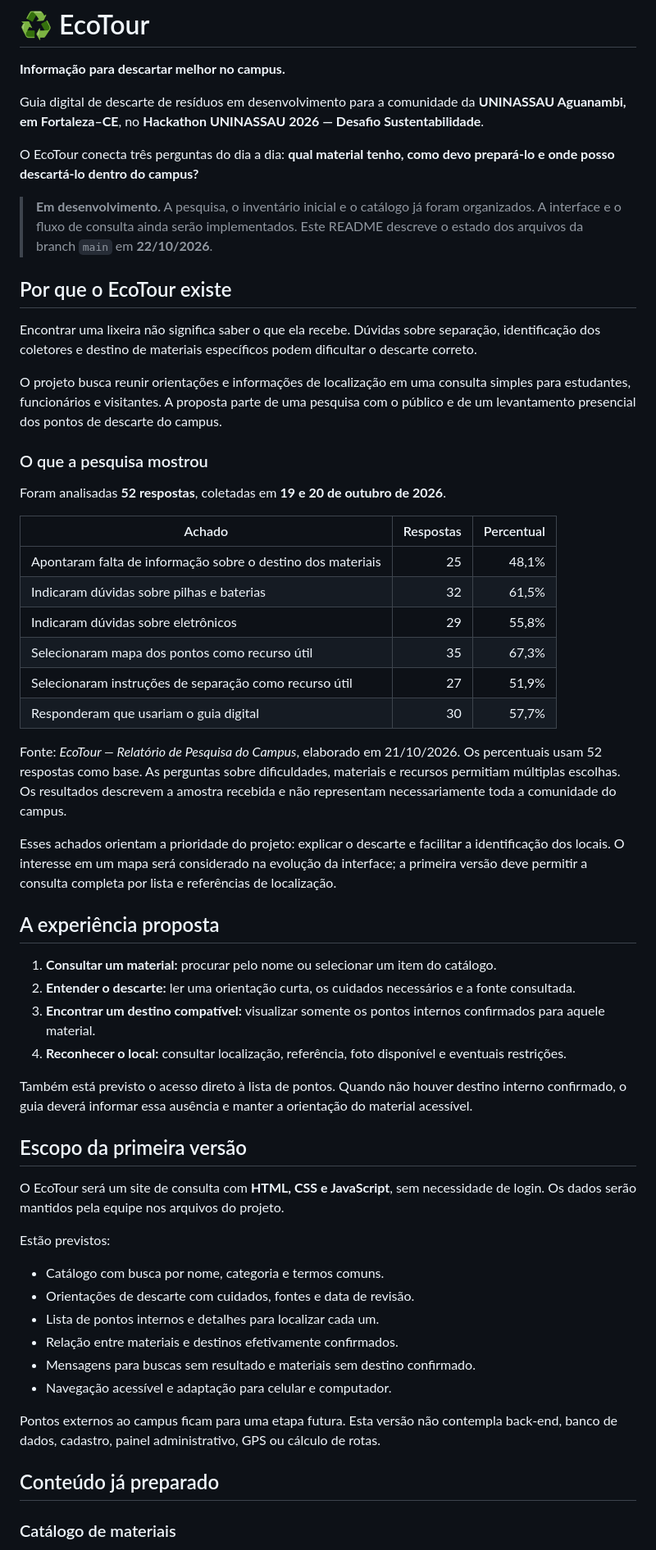
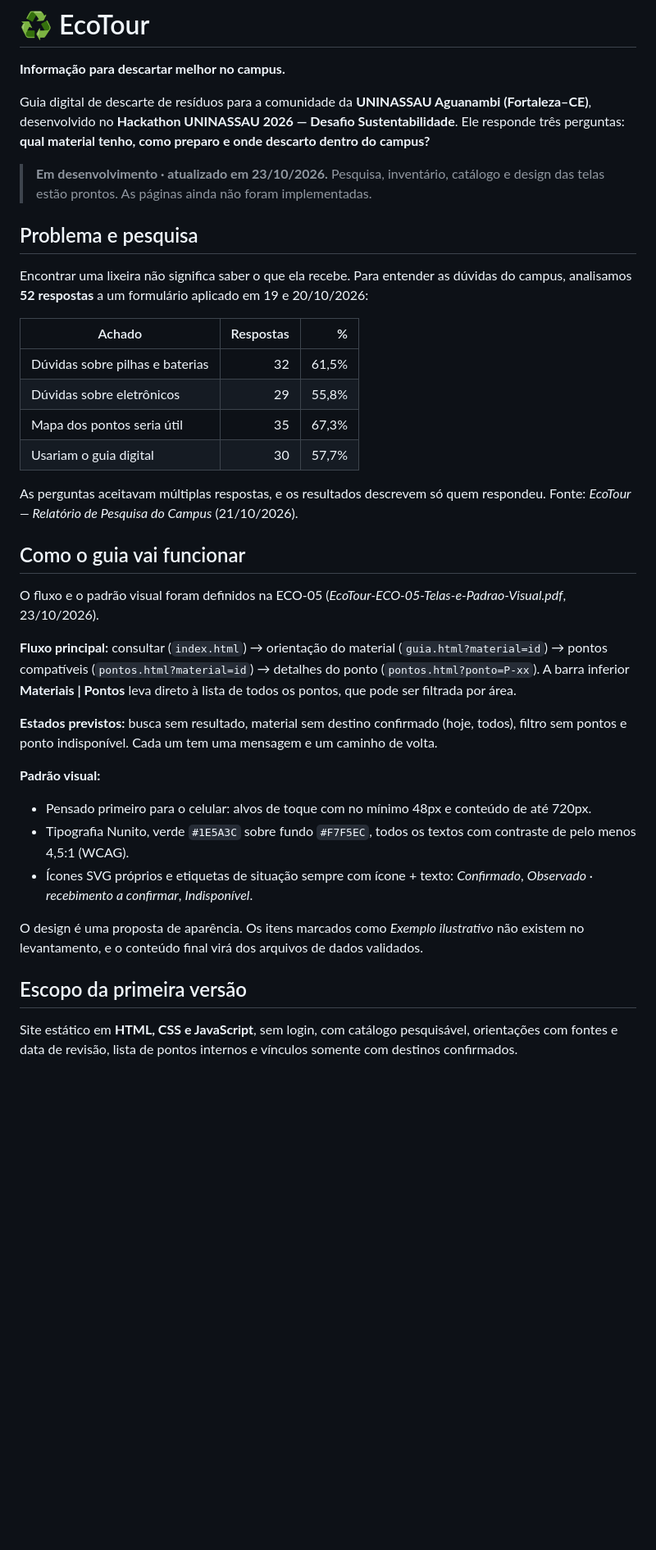
Before and after one commit to alanfelipe01/EcoTour, a Markdown page: README.md, the part around one of its changes. Shown at 82% size. Drawn GitHub-style; blank space fills up the shorter version.

```diff
--- a/README.md
+++ b/README.md
@@ -2,60 +2,40 @@
 
 **Informação para descartar melhor no campus.**
 
-Guia digital de descarte de resíduos em desenvolvimento para a comunidade da **UNINASSAU Aguanambi, em Fortaleza–CE**, no **Hackathon UNINASSAU 2026 — Desafio Sustentabilidade**.
+Guia digital de descarte de resíduos para a comunidade da **UNINASSAU Aguanambi (Fortaleza–CE)**, desenvolvido no **Hackathon UNINASSAU 2026 — Desafio Sustentabilidade**. Ele responde três perguntas: **qual material tenho, como preparo e onde descarto dentro do campus?**
 
-O EcoTour conecta três perguntas do dia a dia: **qual material tenho, como devo prepará-lo e onde posso descartá-lo dentro do campus?**
+> **Em desenvolvimento · atualizado em 23/10/2026.** Pesquisa, inventário, catálogo e design das telas estão prontos. As páginas ainda não foram implementadas.
 
-> **Em desenvolvimento.** A pesquisa, o inventário inicial e o catálogo já foram organizados. A interface e o fluxo de consulta ainda serão implementados. Este README descreve o estado dos arquivos da branch `main` em **22/10/2026**.
+## Problema e pesquisa
 
-## Por que o EcoTour existe
+Encontrar uma lixeira não significa saber o que ela recebe. Para entender as dúvidas do campus, analisamos **52 respostas** a um formulário aplicado em 19 e 20/10/2026:
 
-Encontrar uma lixeira não significa saber o que ela recebe. Dúvidas sobre separação, identificação dos coletores e destino de materiais específicos podem dificultar o descarte correto.
+| Achado | Respostas | % |
+|---|---:|---:|
+| Dúvidas sobre pilhas e baterias | 32 | 61,5% |
+| Dúvidas sobre eletrônicos | 29 | 55,8% |
+| Mapa dos pontos seria útil | 35 | 67,3% |
+| Usariam o guia digital | 30 | 57,7% |
 
-O projeto busca reunir orientações e informações de localização em uma consulta simples para estudantes, funcionários e visitantes. A proposta parte de uma pesquisa com o público e de um levantamento presencial dos pontos de descarte do campus.
+As perguntas aceitavam múltiplas respostas, e os resultados descrevem só quem respondeu. Fonte: *EcoTour — Relatório de Pesquisa do Campus* (21/10/2026).
 
-### O que a pesquisa mostrou
+## Como o guia vai funcionar
 
-Foram analisadas **52 respostas**, coletadas em **19 e 20 de outubro de 2026**.
+O fluxo e o padrão visual foram definidos na ECO-05 (*EcoTour-ECO-05-Telas-e-Padrao-Visual.pdf*, 23/10/2026).
 
-| Achado | Respostas | Percentual |
-|---|---:|---:|
-| Apontaram falta de informação sobre o destino dos materiais | 25 | 48,1% |
-| Indicaram dúvidas sobre pilhas e baterias | 32 | 61,5% |
-| Indicaram dúvidas sobre eletrônicos | 29 | 55,8% |
-| Selecionaram mapa dos pontos como recurso útil | 35 | 67,3% |
-| Selecionaram instruções de separação como recurso útil | 27 | 51,9% |
-| Responderam que usariam o guia digital | 30 | 57,7% |
+**Fluxo principal:** consultar (`index.html`) → orientação do material (`guia.html?material=id`) → pontos compatíveis (`pontos.html?material=id`) → detalhes do ponto (`pontos.html?ponto=P-xx`). A barra inferior **Materiais | Pontos** leva direto à lista de todos os pontos, que pode ser filtrada por área.
 
-Fonte: *EcoTour — Relatório de Pesquisa do Campus*, elaborado em 21/10/2026. Os percentuais usam 52 respostas como base. As perguntas sobre dificuldades, materiais e recursos permitiam múltiplas escolhas. Os resultados descrevem a amostra recebida e não representam necessariamente toda a comunidade do campus.
+**Estados previstos:** busca sem resultado, material sem destino confirmado (hoje, todos), filtro sem pontos e ponto indisponível. Cada um tem uma mensagem e um caminho de volta.
 
-Esses achados orientam a prioridade do projeto: explicar o descarte e facilitar a identificação dos locais. O interesse em um mapa será considerado na evolução da interface; a primeira versão deve permitir a consulta completa por lista e referências de localização.
+**Padrão visual:**
 
-## A experiência proposta
+- Pensado primeiro para o celular: alvos de toque com no mínimo 48px e conteúdo de até 720px.
+- Tipografia Nunito, verde `#1E5A3C` sobre fundo `#F7F5EC`, todos os textos com contraste de pelo menos 4,5:1 (WCAG).
+- Ícones SVG próprios e etiquetas de situação sempre com ícone + texto: *Confirmado*, *Observado · recebimento a confirmar*, *Indisponível*.
 
-1. **Consultar um material:** procurar pelo nome ou selecionar um item do catálogo.
-2. **Entender o descarte:** ler uma orientação curta, os cuidados necessários e a fonte consultada.
-3. **Encontrar um destino compatível:** visualizar somente os pontos internos confirmados para aquele material.
-4. **Reconhecer o local:** consultar localização, referência, foto disponível e eventuais restrições.
-
-Também está previsto o acesso direto à lista de pontos. Quando não houver destino interno confirmado, o guia deverá informar essa ausência e manter a orientação do material acessível.
+O design é uma proposta de aparência. Os itens marcados como *Exemplo ilustrativo* não existem no levantamento, e o conteúdo final virá dos arquivos de dados validados.
 
 ## Escopo da primeira versão
 
-O EcoTour será um site de consulta com **HTML, CSS e JavaScript**, sem necessidade de login. Os dados serão mantidos pela equipe nos arquivos do projeto.
+Site estático em **HTML, CSS e JavaScript**, sem login, com catálogo pesquisável, orientações com fontes e data de revisão, lista de pontos internos e vínculos somente com destinos confirmados.
 
-Estão previstos:
-
-- Catálogo com busca por nome, categoria e termos comuns.
-- Orientações de descarte com cuidados, fontes e data de revisão.
-- Lista de pontos internos e detalhes para localizar cada um.
-- Relação entre materiais e destinos efetivamente confirmados.
-- Mensagens para buscas sem resultado e materiais sem destino confirmado.
-- Navegação acessível e adaptação para celular e computador.
-
-Pontos externos ao campus ficam para uma etapa futura. Esta versão não contempla back-end, banco de dados, cadastro, painel administrativo, GPS ou cálculo de rotas.
-
-## Conteúdo já preparado
-
-### Catálogo de materiais
-
```
Also changed, not shown: other parts of README.md (+35 -78 lines).
